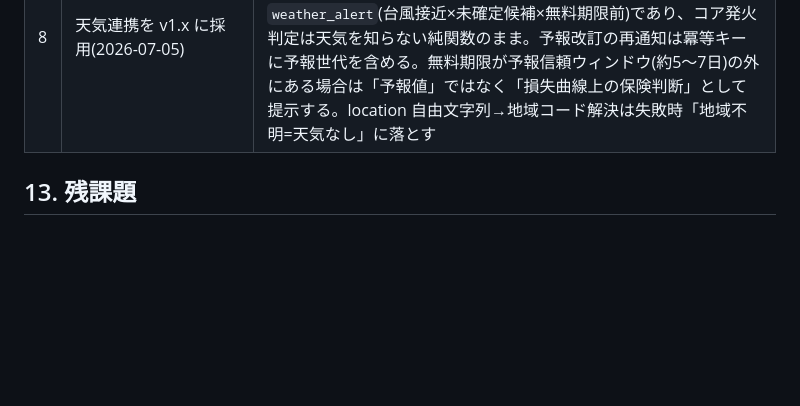
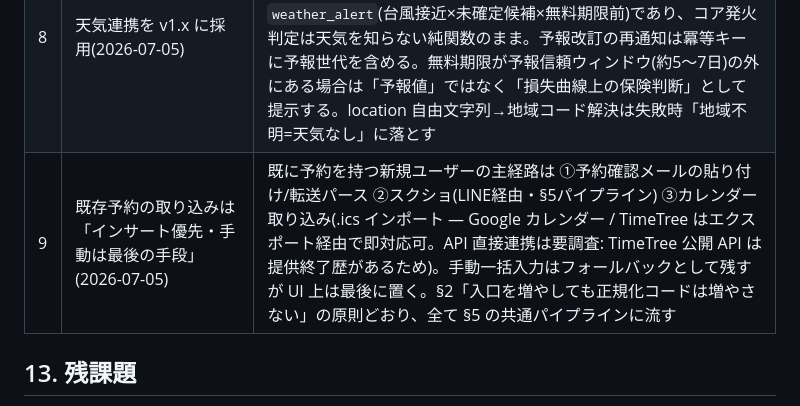
Before and after one commit to torifo/plancel-app, a Markdown page: docs/SDD.md, the part around the change. Rendered like a GitHub page; blank space fills up the shorter version.

Commit message:
docs: ADR-9 intake-first onboarding for existing bookings (email/screenshot/ics; manual as fallback)

```diff
--- a/docs/SDD.md
+++ b/docs/SDD.md
@@ -322,6 +322,7 @@ interface DomainEvent {
 | 6 | デバッグ容易性を第一級要件に格上げ(§10) | Clock 抽象・イベントログ・Outbox・リプレイ基盤・通知プレビューを MVP-1 に含める。実装コストより追跡可能性を優先。MVP-1 は外部接続ゼロで完結 |
 | 7 | 旧残課題2件を MVP に取り込み解消 | 修正手段 = `void_reservation`(voided イベント追記)→ 再作成。unknown 解消 = `set_policy`(policy.provided イベント)。いずれも書き換えではなく追記系操作として実装し、イベントログと整合させる |
 | 8 | 天気連携を v1.x に採用(2026-07-05) | 気象庁公開 JSON(キー不要・実質レート制限なし・予算0と整合)を `WeatherProvider` interface の背後に置く(Mock+リプレイ、Parser/Notifier と同規律)。天気は通知の enrichment + 新トリガー `weather_alert`(台風接近×未確定候補×無料期限前)であり、コア発火判定は天気を知らない純関数のまま。予報改訂の再通知は冪等キーに予報世代を含める。無料期限が予報信頼ウィンドウ(約5〜7日)の外にある場合は「予報値」ではなく「損失曲線上の保険判断」として提示する。location 自由文字列→地域コード解決は失敗時「地域不明=天気なし」に落とす |
+| 9 | 既存予約の取り込みは「インサート優先・手動は最後の手段」(2026-07-05) | 既に予約を持つ新規ユーザーの主経路は ①予約確認メールの貼り付け/転送パース ②スクショ(LINE経由・§5パイプライン) ③カレンダー取り込み(.ics インポート — Google カレンダー / TimeTree はエクスポート経由で即対応可。API 直接連携は要調査: TimeTree 公開 API は提供終了歴があるため)。手動一括入力はフォールバックとして残すが UI 上は最後に置く。§2「入口を増やしても正規化コードは増やさない」の原則どおり、全て §5 の共通パイプラインに流す |
 
 ## 13. 残課題
 
```
